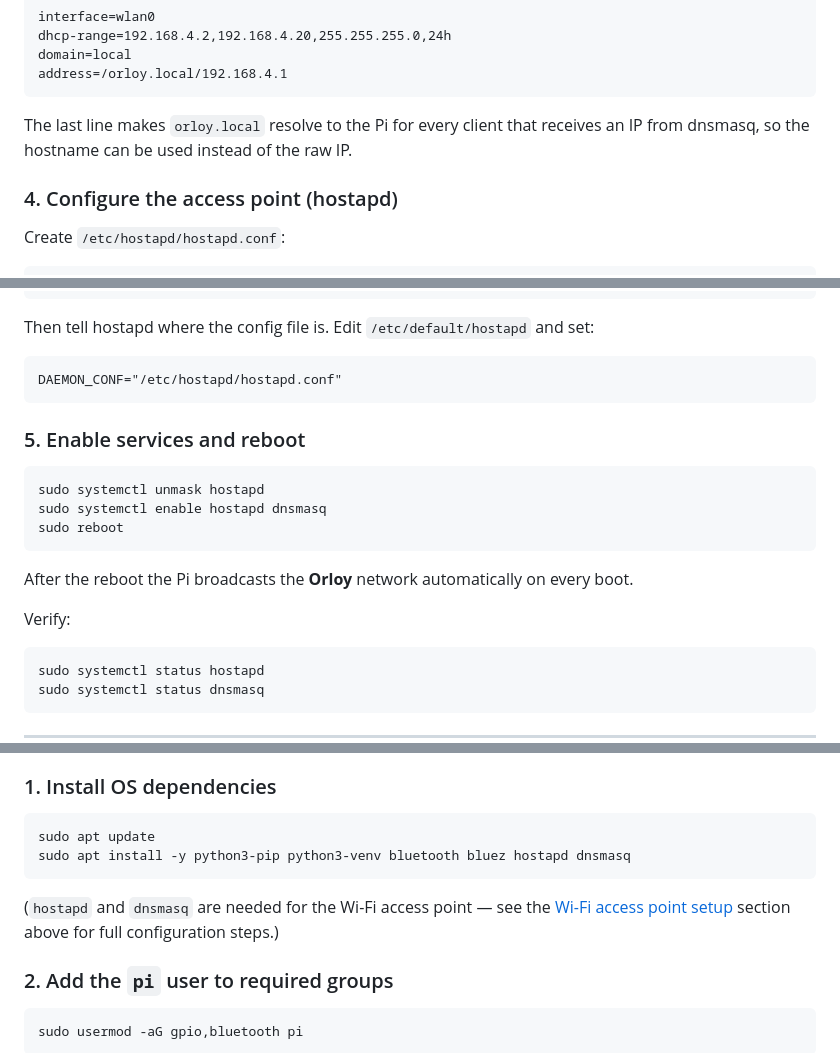
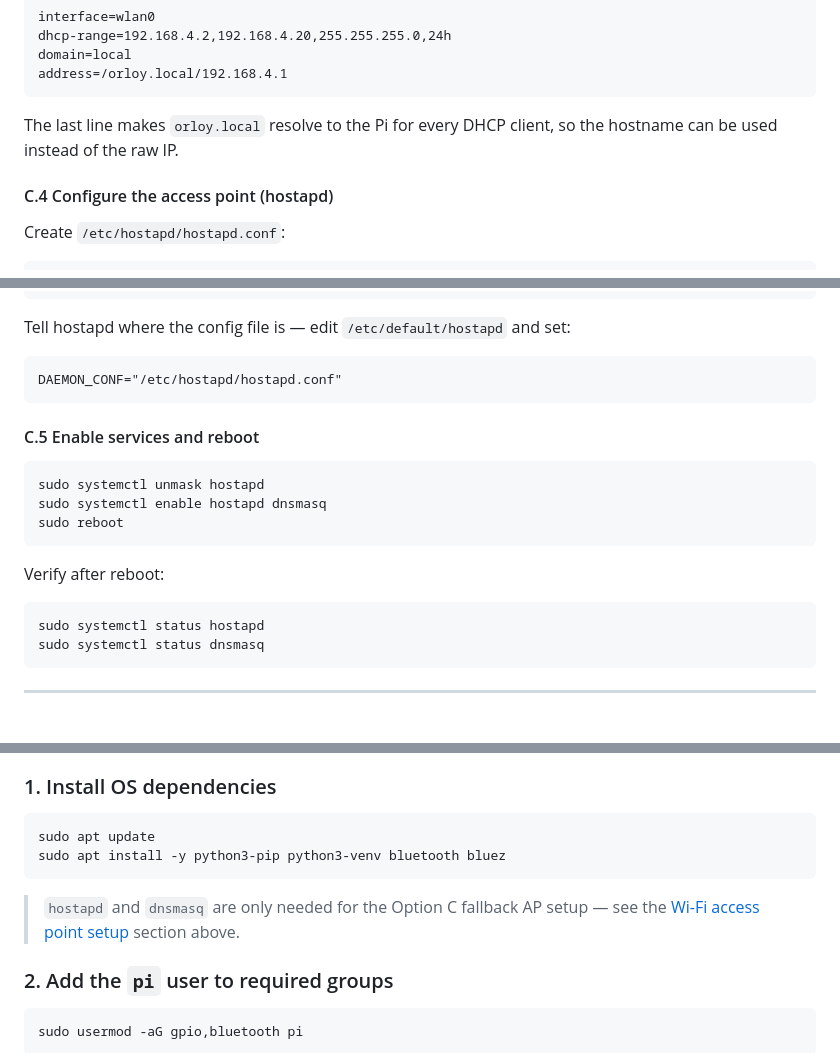
Before and after one commit to obrejla/orloy, a Markdown page: README.md, 3 parts joined by grey strips. Rendered like a GitHub page; blank space fills up the shorter version.

````diff
--- a/README.md
+++ b/README.md
@@ -118,9 +173,9 @@ domain=local
 address=/orloy.local/192.168.4.1
 ```
 
-The last line makes `orloy.local` resolve to the Pi for every client that receives an IP from dnsmasq, so the hostname can be used instead of the raw IP.
+The last line makes `orloy.local` resolve to the Pi for every DHCP client, so the hostname can be used instead of the raw IP.
 
-### 4. Configure the access point (hostapd)
+#### C.4 Configure the access point (hostapd)
 
 Create `/etc/hostapd/hostapd.conf`:
 
@@ -141,13 +196,13 @@ wpa_pairwise=TKIP
 rsn_pairwise=CCMP
 ```
 
-Then tell hostapd where the config file is.  Edit `/etc/default/hostapd` and set:
+Tell hostapd where the config file is — edit `/etc/default/hostapd` and set:
 
 ```
 DAEMON_CONF="/etc/hostapd/hostapd.conf"
 ```
 
-### 5. Enable services and reboot
+#### C.5 Enable services and reboot
 
 ```bash
 sudo systemctl unmask hostapd
@@ -155,9 +210,7 @@ sudo systemctl enable hostapd dnsmasq
 sudo reboot
 ```
 
-After the reboot the Pi broadcasts the **Orloy** network automatically on every boot.
-
-Verify:
+Verify after reboot:
 
 ```bash
 sudo systemctl status hostapd
@@ -214,10 +267,10 @@ The large dot is divided into four zones:
 
 ```bash
 sudo apt update
-sudo apt install -y python3-pip python3-venv bluetooth bluez hostapd dnsmasq
+sudo apt install -y python3-pip python3-venv bluetooth bluez
 ```
 
-(`hostapd` and `dnsmasq` are needed for the Wi-Fi access point — see the [Wi-Fi access point setup](#wi-fi-access-point-setup) section above for full configuration steps.)
+> `hostapd` and `dnsmasq` are only needed for the Option C fallback AP setup — see the [Wi-Fi access point setup](#wi-fi-access-point-setup) section above.
 
 ### 2. Add the `pi` user to required groups
 
````
Also changed, not shown: other parts of README.md (+58 -3 lines).
